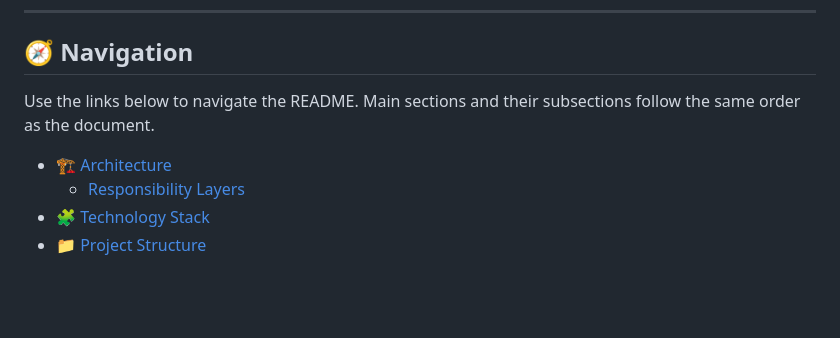
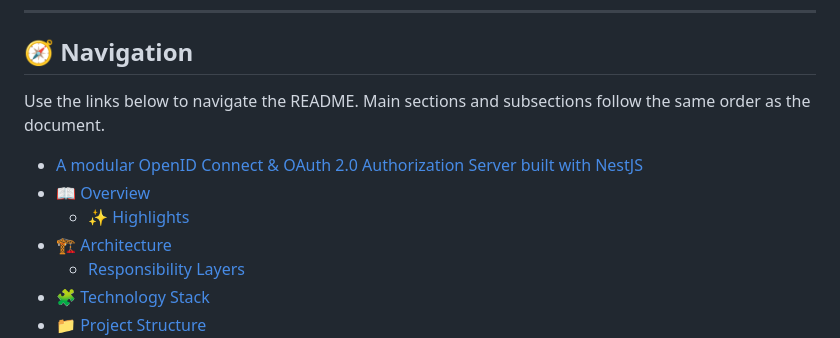
Before and after one commit to TechSivaram/tscloak, a Markdown page: README.md, the part around one of its changes. Rendered like a GitHub page; blank space fills up the shorter version.

Commit message:
corrected the index links

```diff
--- a/README.md
+++ b/README.md
@@ -55,8 +55,11 @@ The goal is to provide a maintainable architecture for building an authorization
 
 ## 🧭 Navigation
 
-Use the links below to navigate the README. Main sections and their subsections follow the same order as the document.
-
+Use the links below to navigate the README. Main sections and subsections follow the same order as the document.
+
+  - [A modular OpenID Connect & OAuth 2.0 Authorization Server built with NestJS](#a-modular-openid-connect-oauth-20-authorization-server-built-with-nestjs)
+- [📖 Overview](#overview)
+  - [✨ Highlights](#highlights)
 - [🏗️ Architecture](#architecture)
   - [Responsibility Layers](#responsibility-layers)
 - [🧩 Technology Stack](#technology-stack)
```
Also changed, not shown: other parts of README.md (+1 -0 lines).
